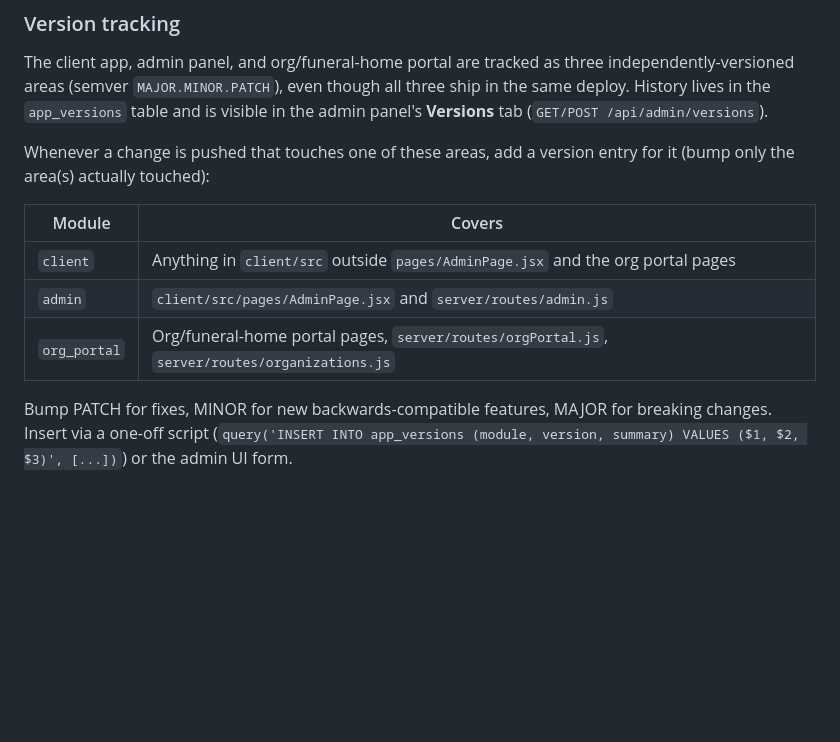
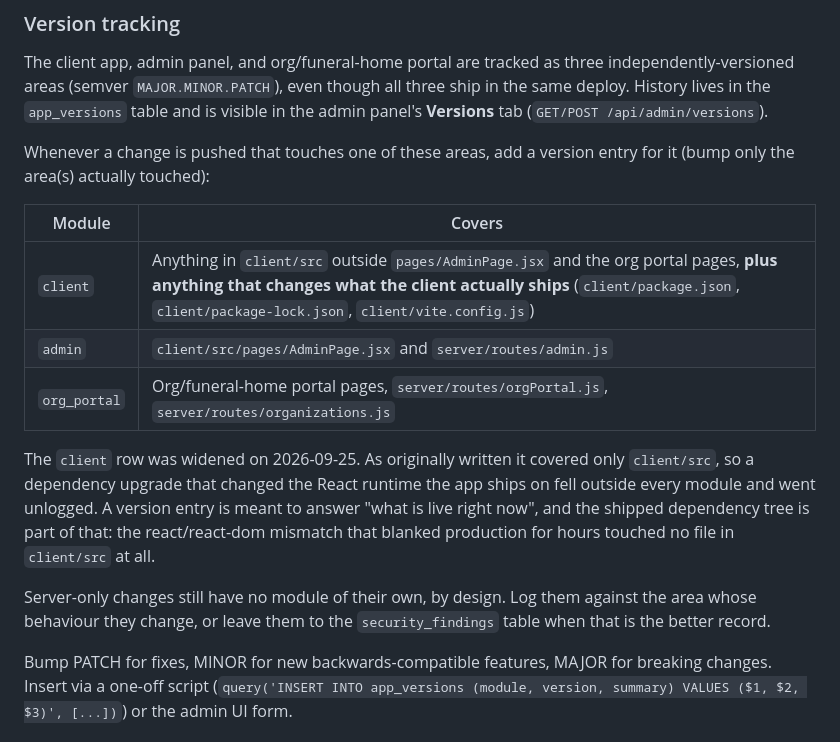
Before and after one commit to rizwandar/Performance-Management, a Markdown page: CLAUDE.md, the part around the change. Rendered like a GitHub page; blank space fills up the shorter version.

Commit message:
Widen the client version-tracking rule to cover shipped dependencies
The module table mapped `client` to `client/src` only, so the react upgrade
had no module at all: it changed client/package.json and the lockfile, neither
of which is under client/src, and it therefore went unlogged in app_versions.

That is the wrong answer. A version entry exists to record what is live, and
the dependency tree the app ships on is part of that. The react/react-dom
mismatch that blanked production for several hours touched no file in
client/src either.

Widened the client row to include client/package.json, the lockfile and
vite.config.js, with a note explaining why, so the next session does not have
to re-derive the judgment call.

Server-only changes still have no module, deliberately. Noted that they should
be logged against the area whose behaviour they change, or left to
security_findings where that is the better record.

Co-Authored-By: Claude Opus 5 (1M context) <noreply@anthropic.com>
Claude-Session: https://claude.ai/code/session_01PDyN8pc6QndAEmCauoo7uS

```diff
--- a/CLAUDE.md
+++ b/CLAUDE.md
@@ -248,9 +248,13 @@ Whenever a change is pushed that touches one of these areas, add a version entry
 
 | Module    | Covers                                                                 |
 |-----------|-------------------------------------------------------------------------|
-| `client`  | Anything in `client/src` outside `pages/AdminPage.jsx` and the org portal pages |
+| `client`  | Anything in `client/src` outside `pages/AdminPage.jsx` and the org portal pages, **plus anything that changes what the client actually ships** (`client/package.json`, `client/package-lock.json`, `client/vite.config.js`) |
 | `admin`   | `client/src/pages/AdminPage.jsx` and `server/routes/admin.js`          |
 | `org_portal` | Org/funeral-home portal pages, `server/routes/orgPortal.js`, `server/routes/organizations.js` |
+
+The `client` row was widened on 2026-09-25. As originally written it covered only `client/src`, so a dependency upgrade that changed the React runtime the app ships on fell outside every module and went unlogged. A version entry is meant to answer "what is live right now", and the shipped dependency tree is part of that: the react/react-dom mismatch that blanked production for hours touched no file in `client/src` at all.
+
+Server-only changes still have no module of their own, by design. Log them against the area whose behaviour they change, or leave them to the `security_findings` table when that is the better record.
 
 Bump PATCH for fixes, MINOR for new backwards-compatible features, MAJOR for breaking changes. Insert via a one-off script (`query('INSERT INTO app_versions (module, version, summary) VALUES ($1, $2, $3)', [...])`) or the admin UI form.
 
```
